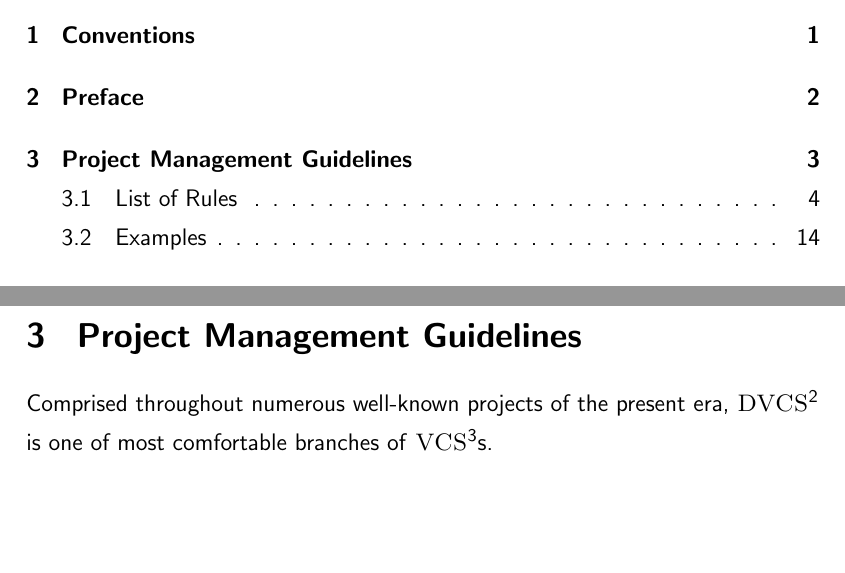
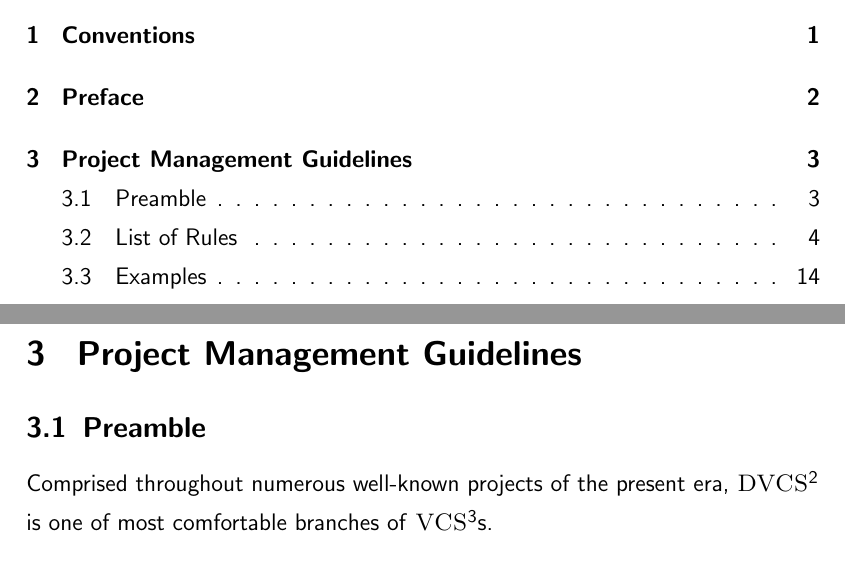
Before and after one commit to NexusWide/StyleGuide, a LaTeX document (rule_sets/main.tex): two parts of pages 4 and 7 of 23, joined at a grey line, cut so that both start at the same text, the shorter picture padded with empty space. Compiled offline with pdfLaTeX.

Commit message:
fix(docs): add subsection to preface text
...

project_management_latex: 155

```diff
--- a/rule_sets/main.tex
+++ b/rule_sets/main.tex
@@ -189,6 +189,8 @@
     \thispagestyle{fancy}
 
     \section{\header{Project Management Guidelines}}
+    \subsection{Preamble}
+
     Comprised throughout numerous well-known projects of the present era,
     \name{DVCS}\footnote{Distributed Version Control System.} is one of most comfortable branches of \name{VCS}\footnote{Version Control System.}s. \newline
 
```
Also changed, not shown: rule_sets/main.pdf.
